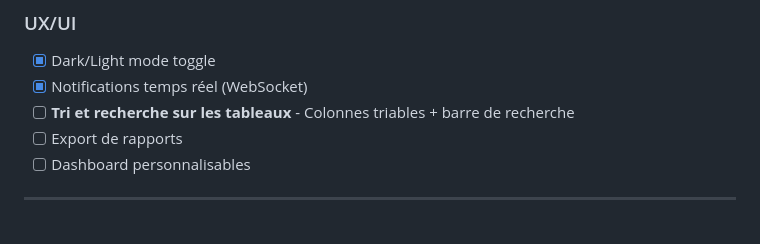
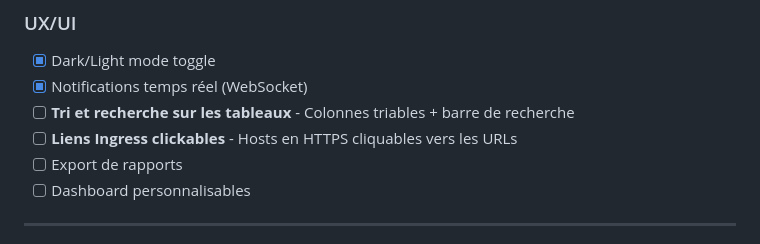
Before and after one commit to JZacharie/Kusanagi, a Markdown page: ROADMAP.md, the part around the change. GitHub-like rendering.

Commit message:
docs: add clickable ingress links to roadmap

```diff
--- a/ROADMAP.md
+++ b/ROADMAP.md
@@ -90,6 +90,7 @@ Kusanagi est un dashboard de monitoring et de gestion pour infrastructure Kubern
 - [x] Dark/Light mode toggle
 - [x] Notifications temps réel (WebSocket)
 - [ ] **Tri et recherche sur les tableaux** - Colonnes triables + barre de recherche
+- [ ] **Liens Ingress clickables** - Hosts en HTTPS cliquables vers les URLs
 - [ ] Export de rapports
 - [ ] Dashboard personnalisables
 
```
